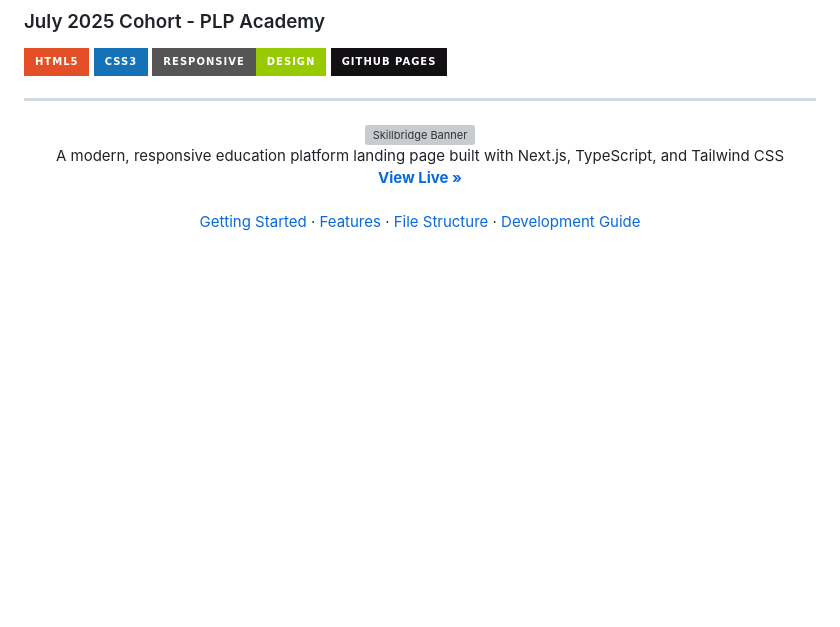
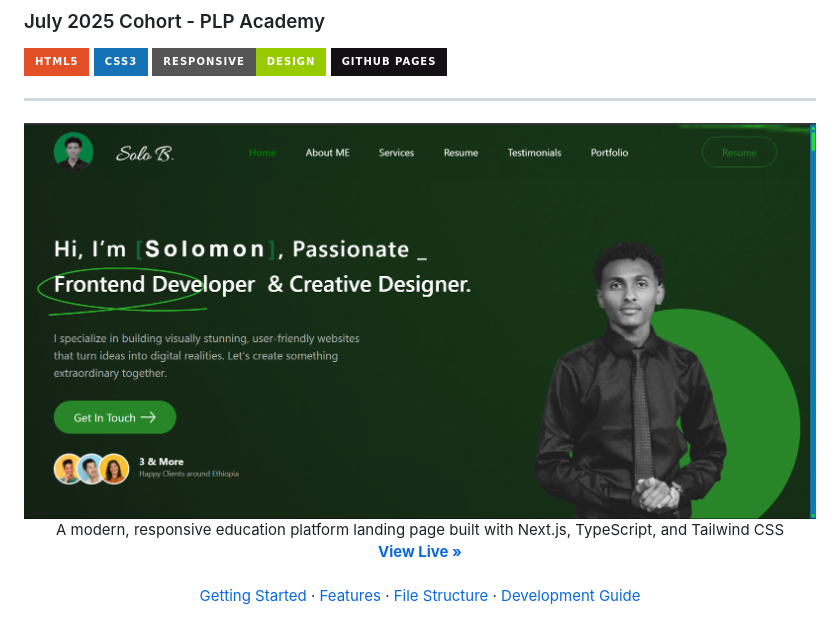
Before and after one commit to SoloBDev/portfolio-hackathon, a Markdown page: README.md, the part around the change. Rendered like a GitHub page; badges without logos; blank space fills up the shorter version; grey boxes are pictures that could not be loaded.

Commit message:
update: image location

```diff
--- a/README.md
+++ b/README.md
@@ -9,7 +9,7 @@
 ---
 
 <div align="center">
-  <img src="readme/homePage.jpg" alt="Skillbridge Banner" width="100%" />
+  <img src="assets/img/portfolio-home.png" alt="Skillbridge Banner" width="100%" />
 
   <p align="center">
     A modern, responsive education platform landing page built with Next.js, TypeScript, and Tailwind CSS
```
